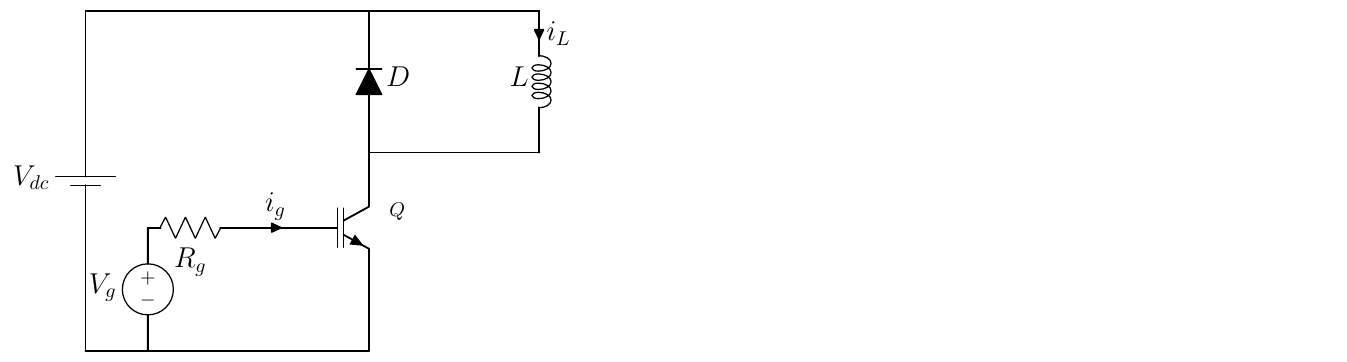
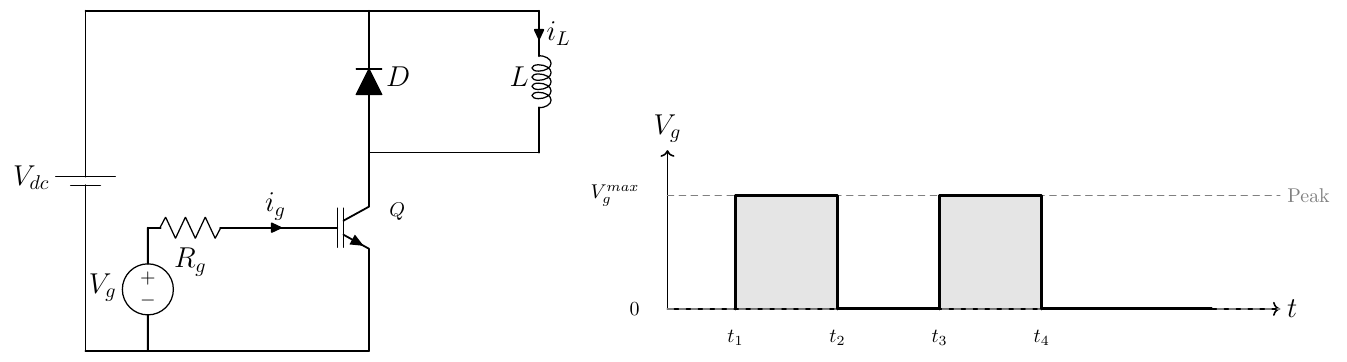
Before and after one commit to mouliT/Tickz_figures, a LaTeX figure (templates/standalone_template.tex): the whole page. Compiled offline with pdfLaTeX.

Commit message:
Add double pulse gate drive timing diagram below main circuit

```diff
--- a/templates/standalone_template.tex
+++ b/templates/standalone_template.tex
@@ -66,4 +66,40 @@
   \draw (VgTop|-VBottom) -- (VBottom);
 
 \end{circuitikz}
+
+% --- Gate drive timing diagram: double pulse pattern
+\begin{tikzpicture}[xscale=1.2, yscale=0.8]
+  % Axes
+  \draw[thick, ->] (0,0) -- (9,0) node[right, font=\Large] {$t$};
+  \draw[thick, ->] (0,0) -- (0,3.5) node[above, font=\Large] {$V_g$};
+
+  % Voltage reference lines
+  \draw[gray, dashed] (0,2.5) -- (9,2.5) node[right, font=\normalsize, gray] {Peak};
+  \draw[gray, dashed] (0,0) -- (9,0);
+
+  % First pulse: t=1 to t=2.5
+  \draw[line width=1.5pt] (1,0) -- (1,2.5) -- (2.5,2.5) -- (2.5,0);
+  \fill[black, opacity=0.1] (1,0) -- (1,2.5) -- (2.5,2.5) -- (2.5,0);
+
+  % Dead time (low)
+  \draw[line width=1.5pt] (2.5,0) -- (4,0);
+
+  % Second pulse: t=4 to t=5.5
+  \draw[line width=1.5pt] (4,0) -- (4,2.5) -- (5.5,2.5) -- (5.5,0);
+  \fill[black, opacity=0.1] (4,0) -- (4,2.5) -- (5.5,2.5) -- (5.5,0);
+
+  % Trailing edge
+  \draw[line width=1.5pt] (5.5,0) -- (8,0);
+
+  % Time labels
+  \node[below, font=\normalsize] at (1,-.3) {$t_1$};
+  \node[below, font=\normalsize] at (2.5,-.3) {$t_2$};
+  \node[below, font=\normalsize] at (4,-.3) {$t_3$};
+  \node[below, font=\normalsize] at (5.5,-.3) {$t_4$};
+
+  % Voltage label
+  \node[left, font=\normalsize] at (-.3,2.5) {$V_g^{max}$};
+  \node[left, font=\normalsize] at (-.3,0) {$0$};
+\end{tikzpicture}
+
 \end{document}
```
